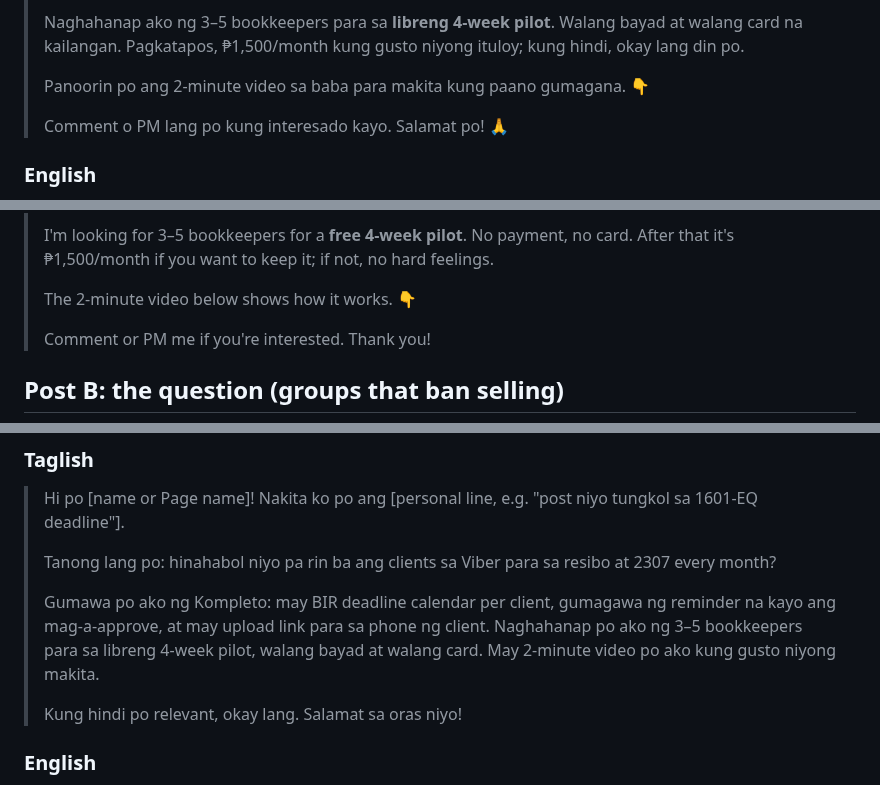
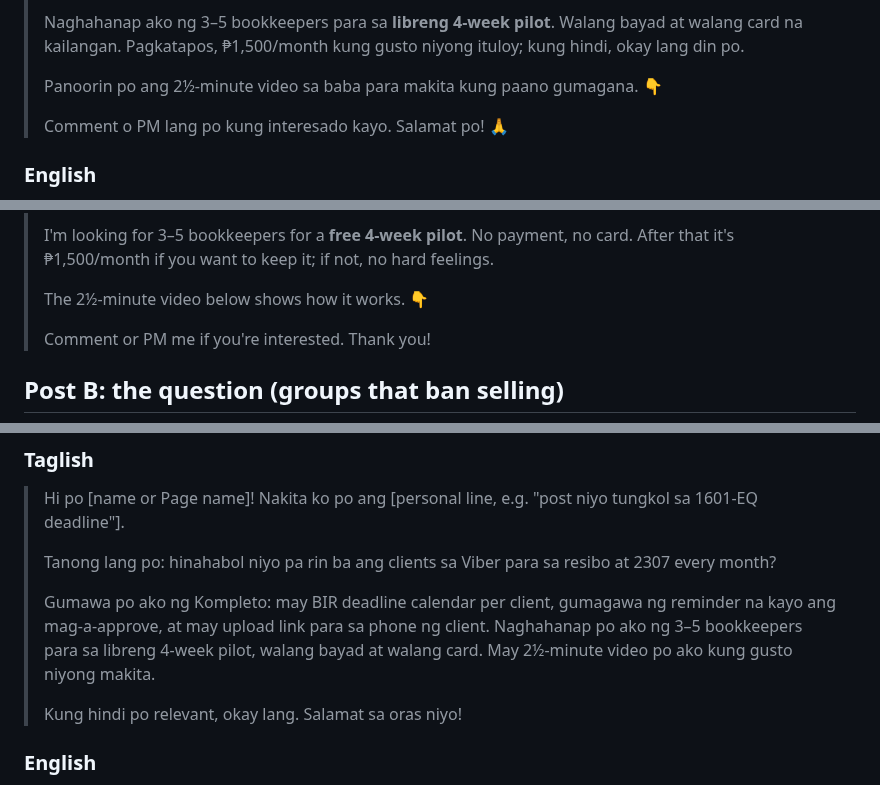
Before and after one commit to Enriquez-Johnmark/kompleto, a Markdown page: docs/outreach/batch-1.md, 3 parts joined by grey strips. Drawn GitHub-style.

Commit message:
Give the walkthrough's length in the outreach messages too

```diff
--- a/docs/outreach/batch-1.md
+++ b/docs/outreach/batch-1.md
@@ -46,7 +46,7 @@ Search Facebook for each name; join and wait for approval before posting. Skip g
 >
 > Naghahanap ako ng 3–5 bookkeepers para sa **libreng 4-week pilot**. Walang bayad at walang card na kailangan. Pagkatapos, ₱1,500/month kung gusto niyong ituloy; kung hindi, okay lang din po.
 >
-> Panoorin po ang 2-minute video sa baba para makita kung paano gumagana. 👇
+> Panoorin po ang 2½-minute video sa baba para makita kung paano gumagana. 👇
 >
 > Comment o PM lang po kung interesado kayo. Salamat po! 🙏
 
@@ -68,7 +68,7 @@ Search Facebook for each name; join and wait for approval before posting. Skip g
 >
 > I'm looking for 3–5 bookkeepers for a **free 4-week pilot**. No payment, no card. After that it's ₱1,500/month if you want to keep it; if not, no hard feelings.
 >
-> The 2-minute video below shows how it works. 👇
+> The 2½-minute video below shows how it works. 👇
 >
 > Comment or PM me if you're interested. Thank you!
 
@@ -105,7 +105,7 @@ If someone describes the pain, reply in the comments with thanks and one line, e
 >
 > Tanong lang po: hinahabol niyo pa rin ba ang clients sa Viber para sa resibo at 2307 every month?
 >
-> Gumawa po ako ng Kompleto: may BIR deadline calendar per client, gumagawa ng reminder na kayo ang mag-a-approve, at may upload link para sa phone ng client. Naghahanap po ako ng 3–5 bookkeepers para sa libreng 4-week pilot, walang bayad at walang card. May 2-minute video po ako kung gusto niyong makita.
+> Gumawa po ako ng Kompleto: may BIR deadline calendar per client, gumagawa ng reminder na kayo ang mag-a-approve, at may upload link para sa phone ng client. Naghahanap po ako ng 3–5 bookkeepers para sa libreng 4-week pilot, walang bayad at walang card. May 2½-minute video po ako kung gusto niyong makita.
 >
 > Kung hindi po relevant, okay lang. Salamat sa oras niyo!
 
```
